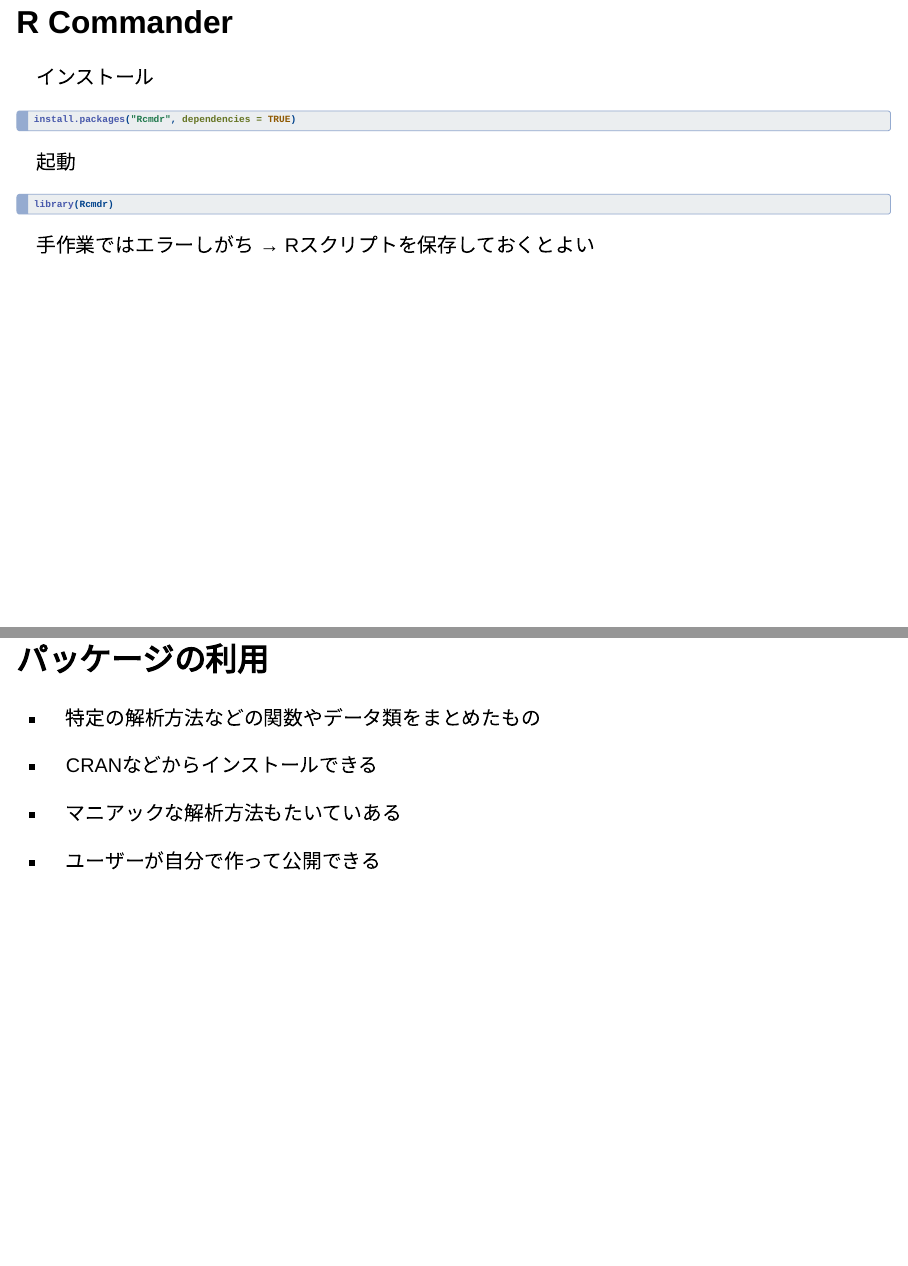
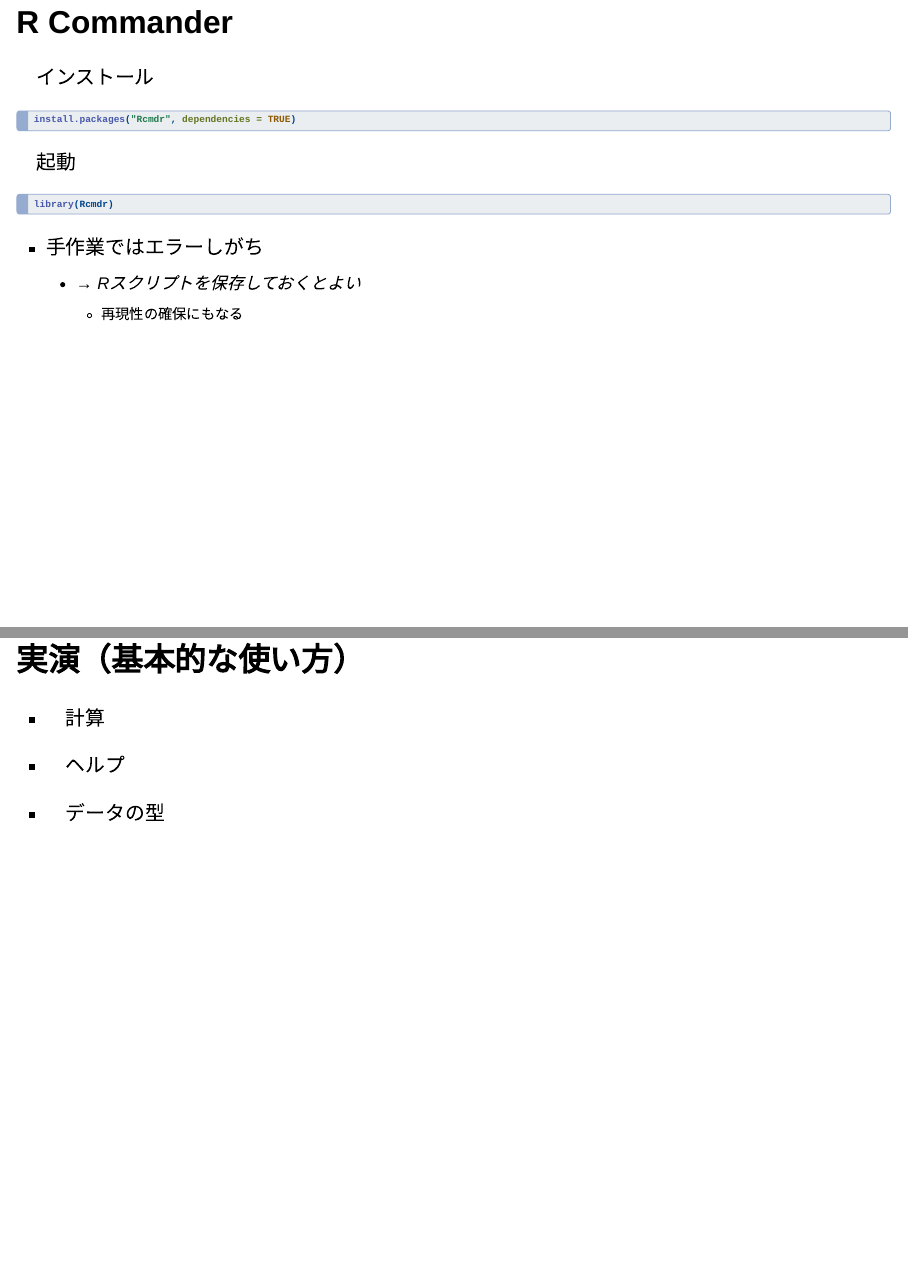
Before and after one commit to ito4303/KanazawaR003, a Quarto document (Tutorial.qmd): pages 11 and 12 of 22 before the commit and pages 12 and 13 of 22 after it, joined at a grey line. Rendered offline with R 4.5, knitr and Pandoc in place of Quarto, with nearby package versions; drawn as Slidy slides in place of the format the file asks for.

Commit message:
細かな修正

````diff
--- a/Tutorial.qmd
+++ b/Tutorial.qmd
@@ -146,17 +155,9 @@
 library(Rcmdr)
 ```
 
-手作業ではエラーしがち → Rスクリプトを保存しておくとよい
-
-## パッケージの利用
-
--   特定の解析方法などの関数やデータ類をまとめたもの
-
--   CRANなどからインストールできる
-
--   マニアックな解析方法もたいていある
-
--   ユーザーが自分で作って公開できる
+-   手作業ではエラーしがち
+    -   → Rスクリプトを保存しておくとよい
+        -   再現性の確保にもなる
 
 ## 実演（基本的な使い方）
 
````
Also changed, not shown: Tutorial.qmd (13 more changed lines).
